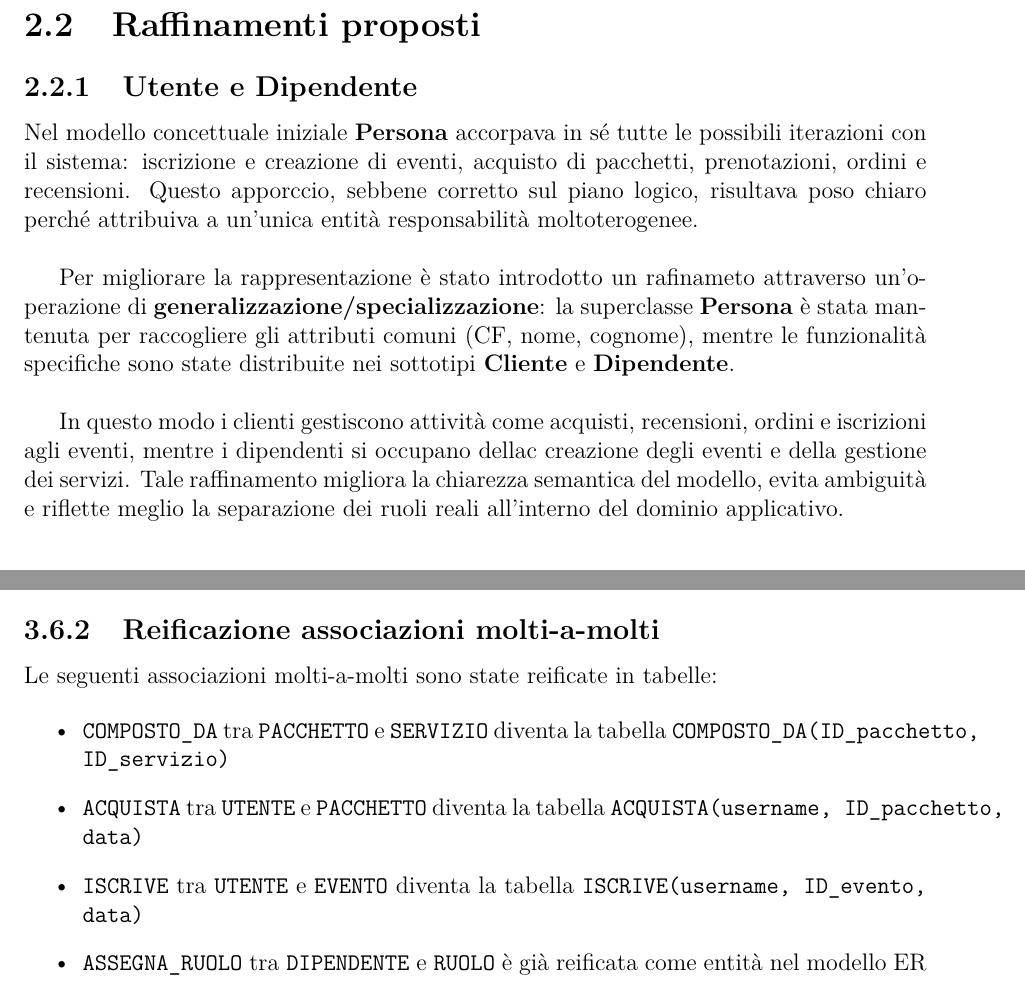
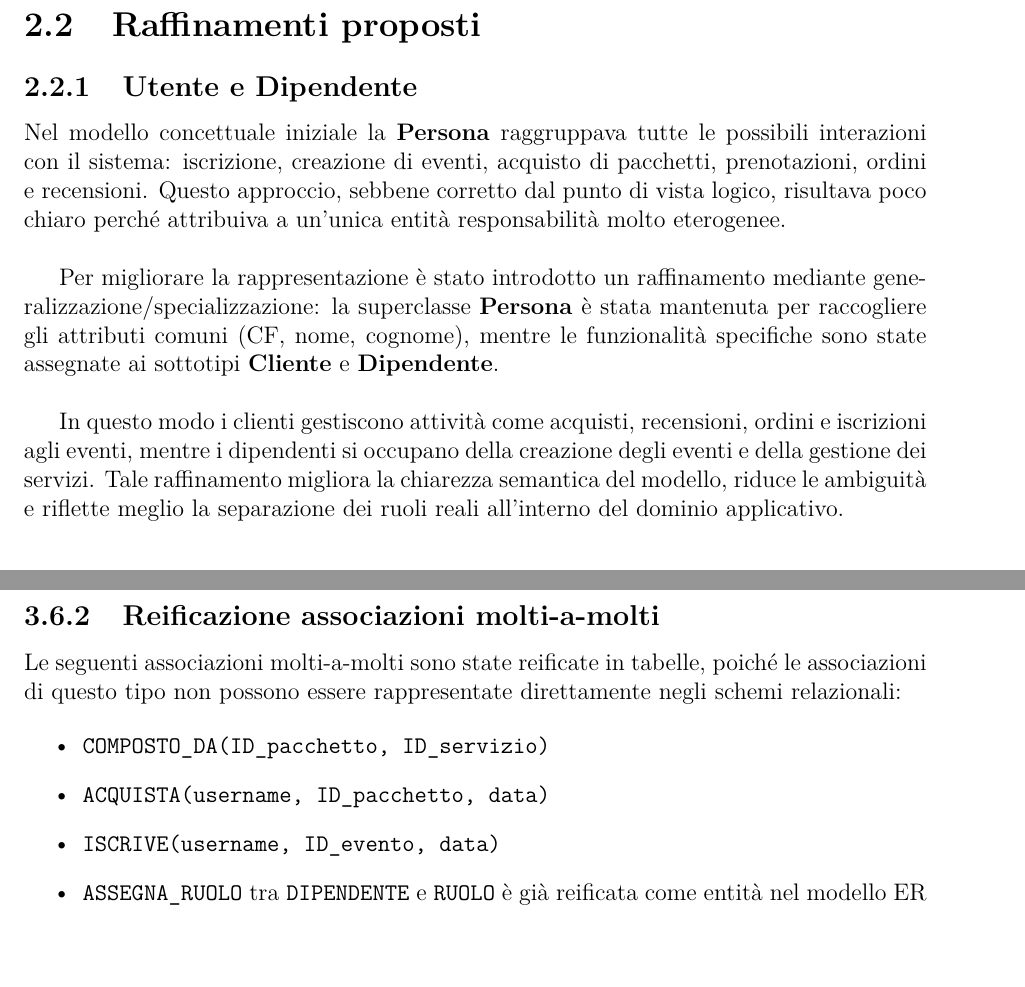
Before and after one commit to alessandrorebosio/DB25-farmhouse, a LaTeX document (report/report.tex): two parts of pages 6 and 26 of 30 before the commit and two parts of pages 6 and 27 of 31 after it, joined at a grey line, cut so that both start at the same text. Compiled offline with pdfLaTeX.

Commit message:
fixed spell error

```diff
--- a/report/report.tex
+++ b/report/report.tex
@@ -141,20 +141,19 @@ che sarà poi perfezionato nei passaggi successivi.
 
 \section{Raffinamenti proposti}
 \subsection{Utente e Dipendente}
-Nel modello concettuale iniziale \textbf{Persona} accorpava in sé tutte le possibili iterazioni con il sistema: iscrizione e creazione
-di eventi, acquisto di pacchetti, prenotazioni, ordini e recensioni. Questo apporccio, sebbene corretto sul piano logico, risultava poso chiaro
-perché attribuiva a un'unica entità responsabilità moltoterogenee.
+Nel modello concettuale iniziale la \textbf{Persona} raggruppava tutte le possibili interazioni con il sistema: iscrizione, creazione
+di eventi, acquisto di pacchetti, prenotazioni, ordini e recensioni. Questo approccio, sebbene corretto dal punto di vista logico, risultava poco chiaro
+perché attribuiva a un'unica entità responsabilità molto eterogenee.
 
 \vspace{\baselineskip}
-Per migliorare la rappresentazione è stato introdotto un rafinameto
-attraverso un'operazione di \textbf{generalizzazione/specializzazione}: la superclasse \textbf{Persona} è stata mantenuta
-per raccogliere gli attributi comuni (CF, nome, cognome), mentre le funzionalità specifiche sono state distribuite nei sottotipi
-\textbf{Cliente} e \textbf{Dipendente}.
+Per migliorare la rappresentazione è stato introdotto un raffinamento mediante generalizzazione/specializzazione: la superclasse
+\textbf{Persona} è stata mantenuta per raccogliere gli attributi comuni (CF, nome, cognome), mentre le funzionalità specifiche sono state assegnate
+ai sottotipi \textbf{Cliente} e \textbf{Dipendente}.
 
 \vspace{\baselineskip}
 In questo modo i clienti gestiscono attività come acquisti, recensioni, ordini e iscrizioni agli eventi, mentre
-i dipendenti si occupano dellac creazione degli eventi e della gestione dei servizi. Tale raffinamento migliora
-la chiarezza semantica del modello, evita ambiguità e riflette meglio la separazione dei ruoli reali all'interno
+i dipendenti si occupano della creazione degli eventi e della gestione dei servizi. Tale raffinamento migliora
+la chiarezza semantica del modello, riduce le ambiguità e riflette meglio la separazione dei ruoli reali all'interno
 del dominio applicativo.
 
 \begin{figure}[H]
@@ -1378,17 +1383,17 @@ Questa scelta permette di:
 
 \subsection{Reificazione associazioni molti-a-molti}
 
-Le seguenti associazioni molti-a-molti sono state reificate in tabelle:
+Le seguenti associazioni molti-a-molti sono state reificate in tabelle, poiché le associazioni di
+questo tipo non possono essere rappresentate direttamente negli schemi relazionali:
 
 \begin{itemize}
-    \item \texttt{COMPOSTO\_DA} tra \texttt{PACCHETTO} e \texttt{SERVIZIO} diventa la tabella \texttt{COMPOSTO\_DA(ID\_pacchetto, ID\_servizio)}
-    \item \texttt{ACQUISTA} tra \texttt{UTENTE} e \texttt{PACCHETTO} diventa la tabella \texttt{ACQUISTA(username, ID\_pacchetto, data)}
-    \item \texttt{ISCRIVE} tra \texttt{UTENTE} e \texttt{EVENTO} diventa la tabella \texttt{ISCRIVE(username, ID\_evento, data)}
+	\item \texttt{COMPOSTO\_DA(ID\_pacchetto, ID\_servizio)}
+	\item \texttt{ACQUISTA(username, ID\_pacchetto, data)}
+	\item \texttt{ISCRIVE(username, ID\_evento, data)}
 	\item \texttt{ASSEGNA\_RUOLO} tra \texttt{DIPENDENTE} e \texttt{RUOLO} è già reificata come entità nel modello ER
 \end{itemize}
 
 \subsection{Scelta degli identificatori principali}
-
 Per semplificare le query e garantire consistenza, abbiamo scelto i seguenti identificatori:
 
 \begin{itemize}
```
Also changed, not shown: report/report.pdf, report/report.tex (40 more changed lines). Lines whose indentation alone changed are shown as unchanged.
